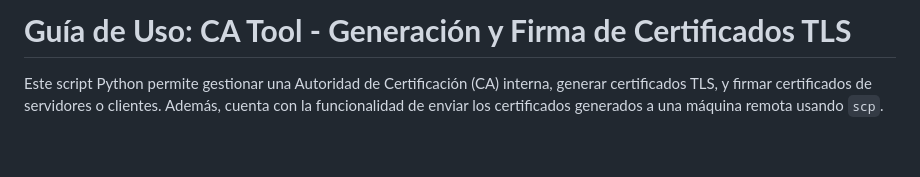
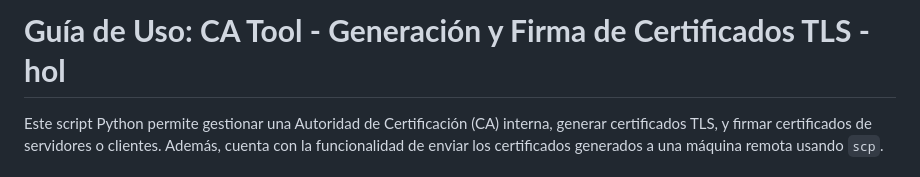
Before and after one commit to lguifer/ca-server, a Markdown page: README.md, the part around the change. Rendered like a GitHub page; blank space fills up the shorter version.

```diff
--- a/README.md
+++ b/README.md
@@ -1,4 +1,4 @@
-# **Guía de Uso: CA Tool - Generación y Firma de Certificados TLS**
+# **Guía de Uso: CA Tool - Generación y Firma de Certificados TLS -hol**
 
 Este script Python permite gestionar una Autoridad de Certificación (CA) interna, generar certificados TLS, y firmar certificados de servidores o clientes. Además, cuenta con la funcionalidad de enviar los certificados generados a una máquina remota usando `scp`.
 
```
